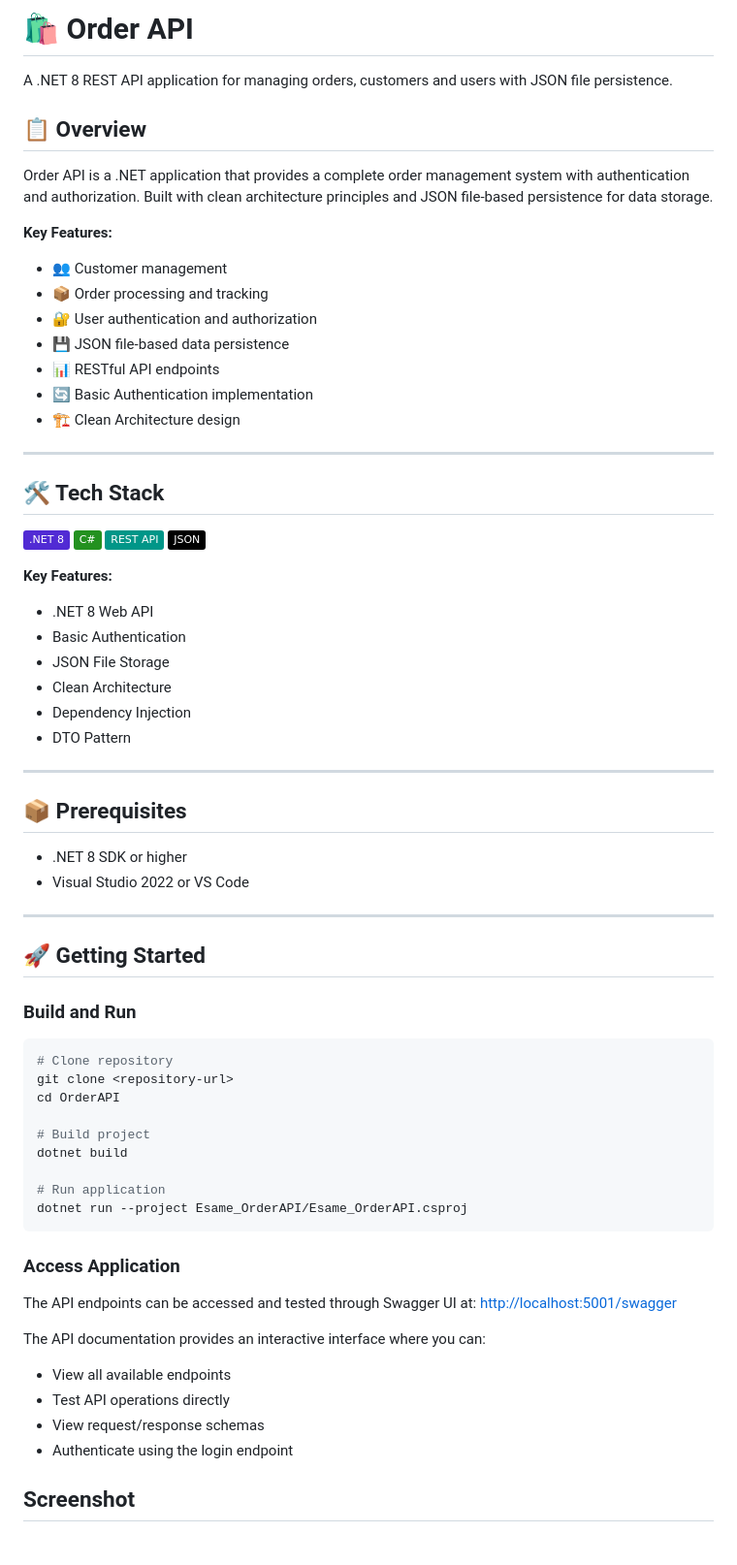
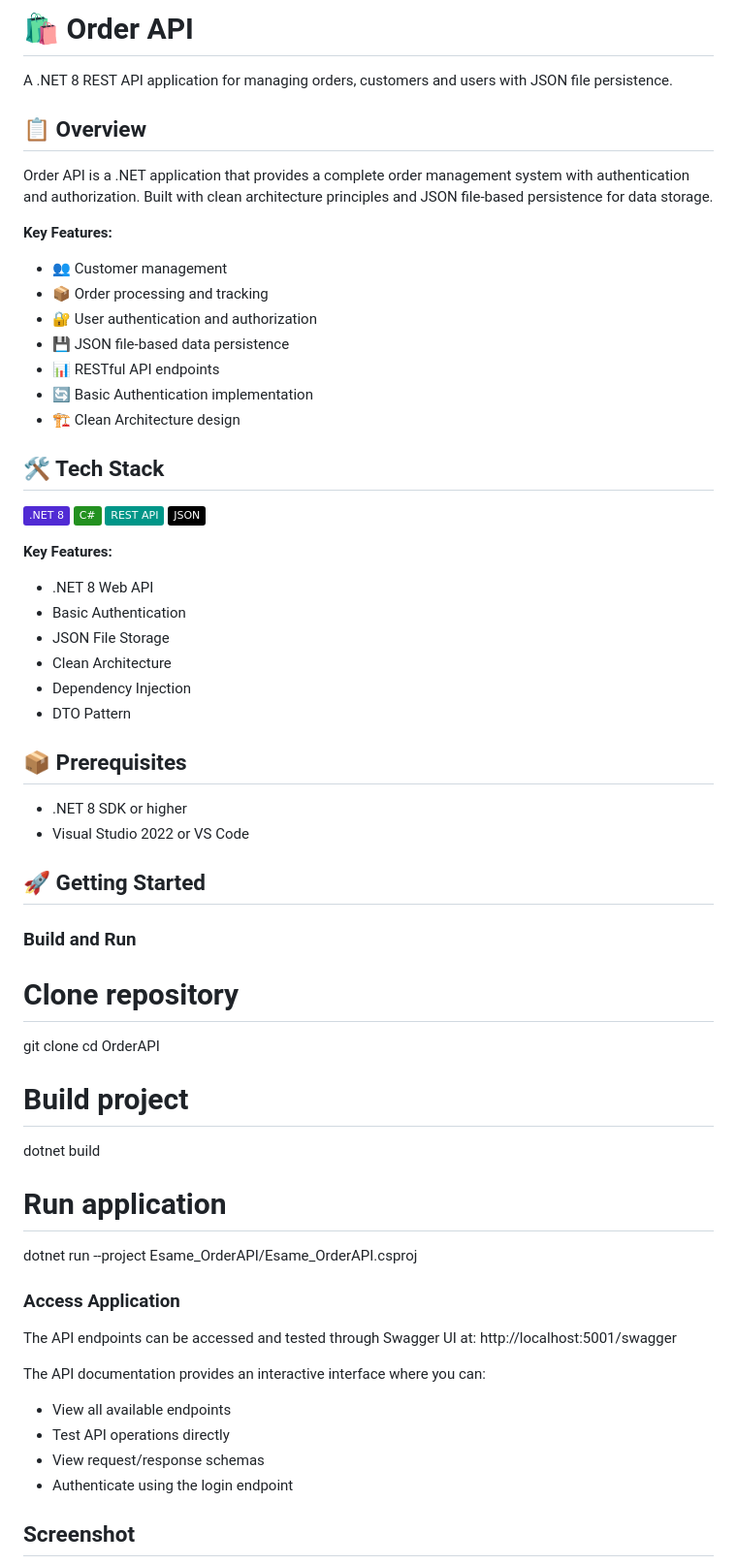
Before and after one commit to Pino0511/portfolio, a Markdown page: OrderAPI/README.md, the part around the change printed below. Shown: that part at 97% size. Drawn GitHub-style; badges without logos.

````diff
--- a/OrderAPI/README.md
+++ b/OrderAPI/README.md
@@ -1,8 +1,10 @@
-# 🛍️ Order API
+🛍️ Order API
+=============
 
 A .NET 8 REST API application for managing orders, customers and users with JSON file persistence.
 
-## 📋 Overview
+📋 Overview
+-----------
 
 Order API is a .NET application that provides a complete order management system with authentication and authorization. Built with clean architecture principles and JSON file-based persistence for data storage.
 
@@ -16,9 +18,8 @@ Order API is a .NET application that provides a complete order management system
 - 🔄 Basic Authentication implementation
 - 🏗️ Clean Architecture design
 
----
-
-## 🛠️ Tech Stack
+🛠️ Tech Stack
+--------------
 
 ![.NET 8](https://img.shields.io/badge/-.NET_8-512BD4?style=flat&logo=.net&logoColor=white)
 ![C#](https://img.shields.io/badge/-C%23-239120?style=flat&logo=c-sharp&logoColor=white)
@@ -34,20 +35,17 @@ Order API is a .NET application that provides a complete order management system
 - Dependency Injection
 - DTO Pattern
 
----
-
-## 📦 Prerequisites
+📦 Prerequisites
+----------------
 
 - .NET 8 SDK or higher
 - Visual Studio 2022 or VS Code
 
----
-
-## 🚀 Getting Started
+🚀 Getting Started
+------------------
 
 ### Build and Run
 
-```bash
 # Clone repository
 git clone <repository-url>
 cd OrderAPI
@@ -57,11 +55,10 @@ dotnet build
 
 # Run application
 dotnet run --project Esame_OrderAPI/Esame_OrderAPI.csproj
-```
 
 ### Access Application
 
-The API endpoints can be accessed and tested through Swagger UI at: [http://localhost:5001/swagger](http://localhost:5001/swagger)
+The API endpoints can be accessed and tested through Swagger UI at: http://localhost:5001/swagger
 
 The API documentation provides an interactive interface where you can:
 
@@ -70,5 +67,6 @@ The API documentation provides an interactive interface where you can:
 - View request/response schemas
 - Authenticate using the login endpoint
 
-## Screenshot
+Screenshot
+----------
 
````
Also changed, not shown: other parts of OrderAPI/README.md (+47 -24 lines).
